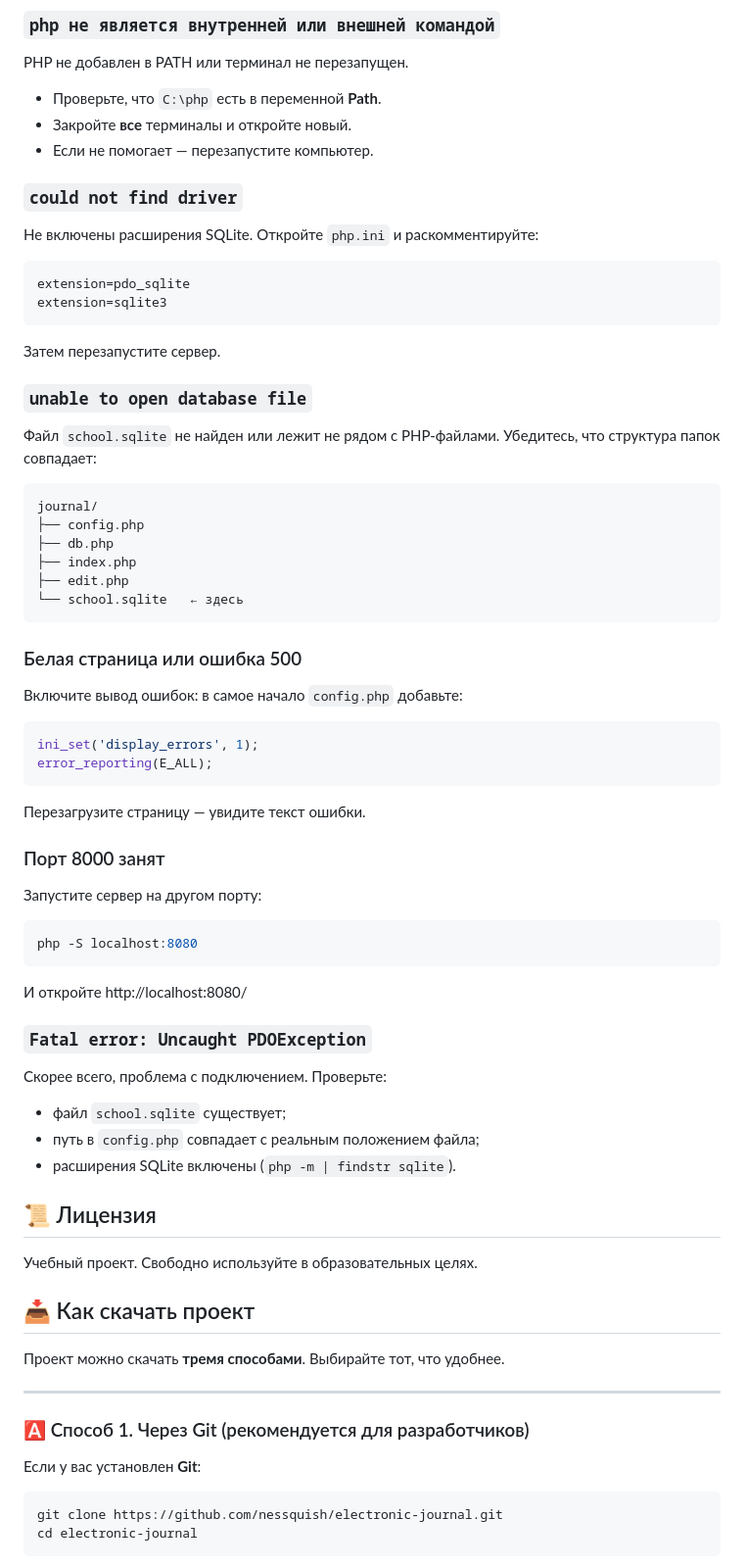
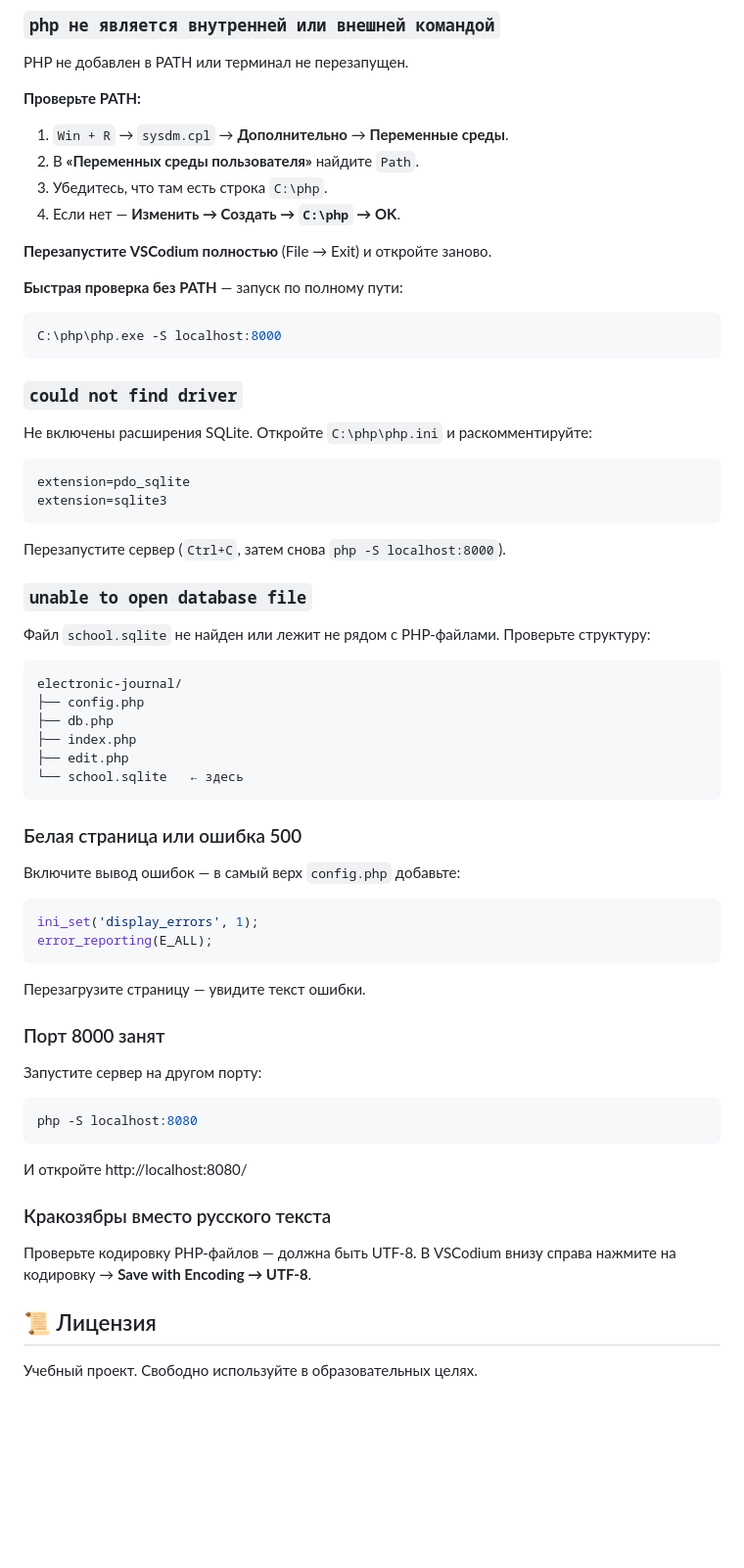
Before and after one commit to nessquish/electronic-journal, a Markdown page: README.md, the part around one of its changes. Shown at 98% size. GitHub-like rendering; blank space fills up the shorter version.

````diff
--- a/README.md
+++ b/README.md
@@ -187,24 +213,35 @@ CREATE TABLE grades (
 ### `php не является внутренней или внешней командой`
 
 PHP не добавлен в PATH или терминал не перезапущен.
-- Проверьте, что `C:\php` есть в переменной **Path**.
-- Закройте **все** терминалы и откройте новый.
-- Если не помогает — перезапустите компьютер.
+
+**Проверьте PATH:**
+
+1. `Win + R` → `sysdm.cpl` → **Дополнительно** → **Переменные среды**.
+2. В **«Переменных среды пользователя»** найдите `Path`.
+3. Убедитесь, что там есть строка `C:\php`.
+4. Если нет — **Изменить → Создать → `C:\php` → OK**.
+
+**Перезапустите VSCodium полностью** (File → Exit) и откройте заново.
+
+**Быстрая проверка без PATH** — запуск по полному пути:
+```powershell
+C:\php\php.exe -S localhost:8000
+```
 
 ### `could not find driver`
 
-Не включены расширения SQLite. Откройте `php.ini` и раскомментируйте:
+Не включены расширения SQLite. Откройте `C:\php\php.ini` и раскомментируйте:
 ```
 extension=pdo_sqlite
 extension=sqlite3
 ```
-Затем перезапустите сервер.
+Перезапустите сервер (`Ctrl+C`, затем снова `php -S localhost:8000`).
 
 ### `unable to open database file`
 
-Файл `school.sqlite` не найден или лежит не рядом с PHP-файлами. Убедитесь, что структура папок совпадает:
+Файл `school.sqlite` не найден или лежит не рядом с PHP-файлами. Проверьте структуру:
 ```
-journal/
+electronic-journal/
 ├── config.php
 ├── db.php
 ├── index.php
@@ -214,7 +251,7 @@ journal/
 
 ### Белая страница или ошибка 500
 
-Включите вывод ошибок: в самое начало `config.php` добавьте:
+Включите вывод ошибок — в самый верх `config.php` добавьте:
 ```php
 ini_set('display_errors', 1);
 error_reporting(E_ALL);
@@ -229,30 +266,10 @@ php -S localhost:8080
 ```
 И откройте http://localhost:8080/
 
-### `Fatal error: Uncaught PDOException`
+### Кракозябры вместо русского текста
 
-Скорее всего, проблема с подключением. Проверьте:
-- файл `school.sqlite` существует;
-- путь в `config.php` совпадает с реальным положением файла;
-- расширения SQLite включены (`php -m | findstr sqlite`).
+Проверьте кодировку PHP-файлов — должна быть UTF-8. В VSCodium внизу справа нажмите на кодировку → **Save with Encoding → UTF-8**.
 
 ## 📜 Лицензия
 
 Учебный проект. Свободно используйте в образовательных целях.
-
-
-## 📥 Как скачать проект
-
-Проект можно скачать **тремя способами**. Выбирайте тот, что удобнее.
-
----
-
-### 🅰️ Способ 1. Через Git (рекомендуется для разработчиков)
-
-Если у вас установлен **Git**:
-
-```bash
-git clone https://github.com/nessquish/electronic-journal.git
-cd electronic-journal
-```
-
````
Also changed, not shown: other parts of README.md (+91 -171 lines).
